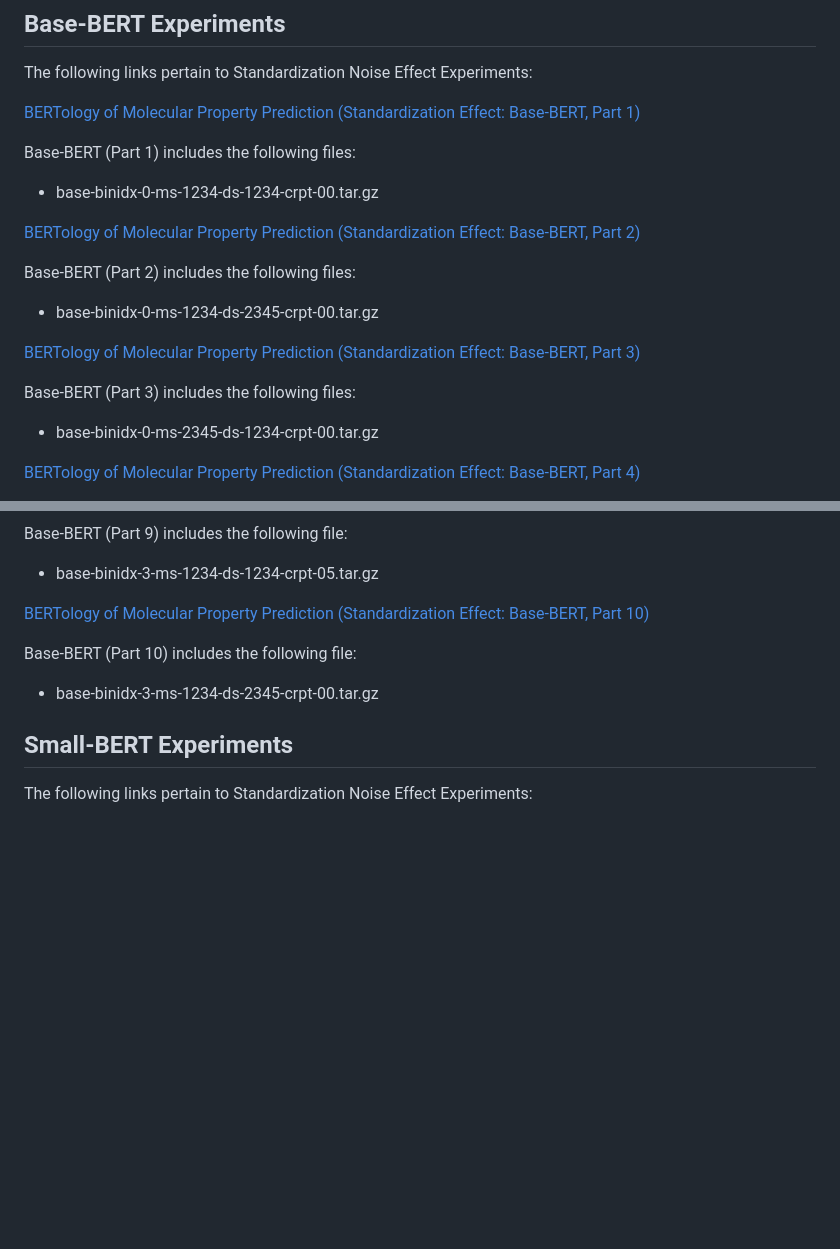
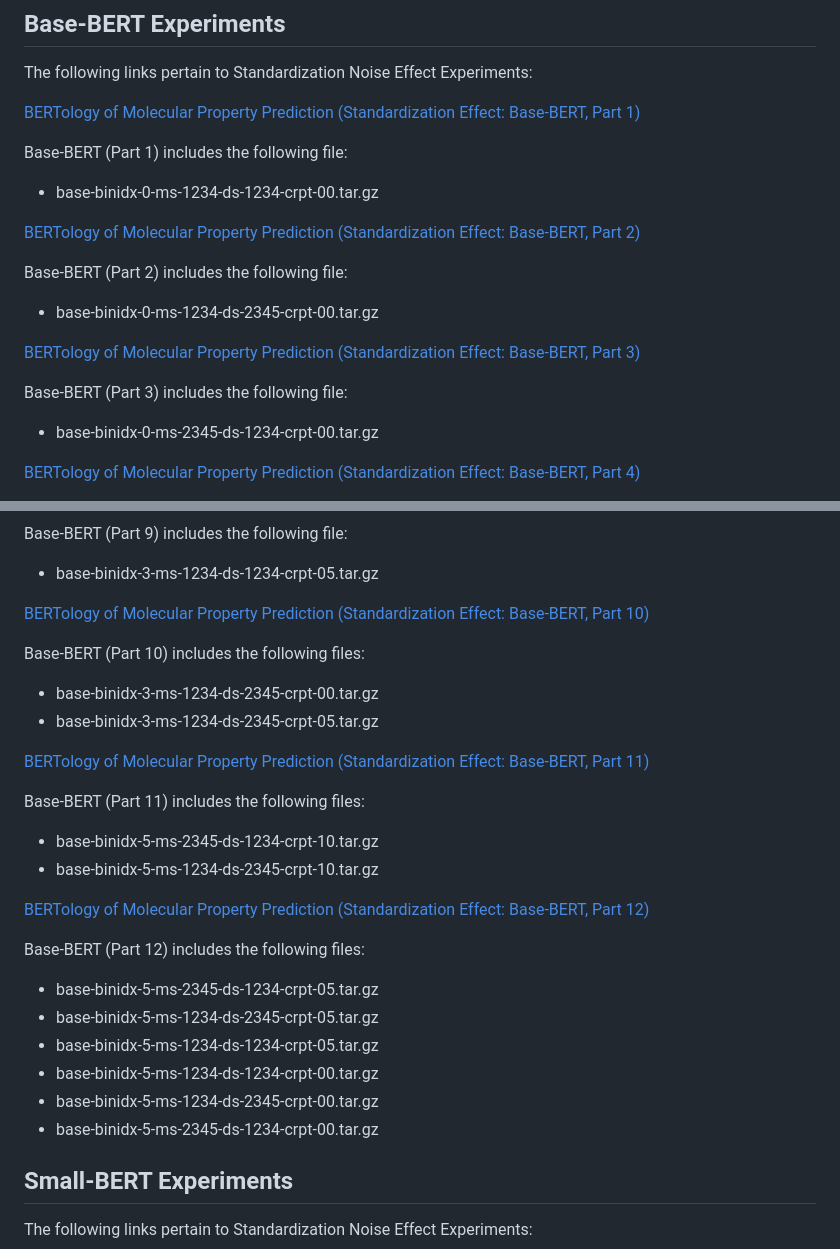
Before and after one commit to molssi-ai/bertology, a Markdown page: links/standardization_experiments.md, 2 parts joined by grey strips. Rendered like a GitHub page; blank space fills up the shorter version.

Commit message:
finishes the standardization uploads

```diff
--- a/links/standardization_experiments.md
+++ b/links/standardization_experiments.md
@@ -10,19 +10,19 @@ The following links pertain to Standardization Noise Effect Experiments:
 
 [BERTology of Molecular Property Prediction (Standardization Effect: Base-BERT, Part 1)](https://doi.org/10.5281/zenodo.19076095)
 
-Base-BERT (Part 1) includes the following files:
+Base-BERT (Part 1) includes the following file:
 
 - base-binidx-0-ms-1234-ds-1234-crpt-00.tar.gz
 
 [BERTology of Molecular Property Prediction (Standardization Effect: Base-BERT, Part 2)](https://doi.org/10.5281/zenodo.19098746)
 
-Base-BERT (Part 2) includes the following files:
+Base-BERT (Part 2) includes the following file:
 
 - base-binidx-0-ms-1234-ds-2345-crpt-00.tar.gz
 
 [BERTology of Molecular Property Prediction (Standardization Effect: Base-BERT, Part 3)](https://doi.org/10.5281/zenodo.19096414)
 
-Base-BERT (Part 3) includes the following files:
+Base-BERT (Part 3) includes the following file:
 
 - base-binidx-0-ms-2345-ds-1234-crpt-00.tar.gz
 
@@ -73,7 +73,26 @@ Base-BERT (Part 9) includes the following file:
 
-Base-BERT (Part 10) includes the following file:
+Base-BERT (Part 10) includes the following files:
 
 - base-binidx-3-ms-1234-ds-2345-crpt-00.tar.gz
+- base-binidx-3-ms-1234-ds-2345-crpt-05.tar.gz
+
+[BERTology of Molecular Property Prediction (Standardization Effect: Base-BERT, Part 11)](https://doi.org/10.5281/zenodo.19141543)
+
+Base-BERT (Part 11) includes the following files:
+
+- base-binidx-5-ms-2345-ds-1234-crpt-10.tar.gz
+- base-binidx-5-ms-1234-ds-2345-crpt-10.tar.gz
+
+[BERTology of Molecular Property Prediction (Standardization Effect: Base-BERT, Part 12)](https://doi.org/10.5281/zenodo.19162491)
+
+Base-BERT (Part 12) includes the following files:
+
+- base-binidx-5-ms-2345-ds-1234-crpt-05.tar.gz
+- base-binidx-5-ms-1234-ds-2345-crpt-05.tar.gz
+- base-binidx-5-ms-1234-ds-1234-crpt-05.tar.gz
+- base-binidx-5-ms-1234-ds-1234-crpt-00.tar.gz
+- base-binidx-5-ms-1234-ds-2345-crpt-00.tar.gz
+- base-binidx-5-ms-2345-ds-1234-crpt-00.tar.gz
 
 ## Small-BERT Experiments
 
```
Also changed, not shown: other parts of links/standardization_experiments.md (+1 -1 lines).
